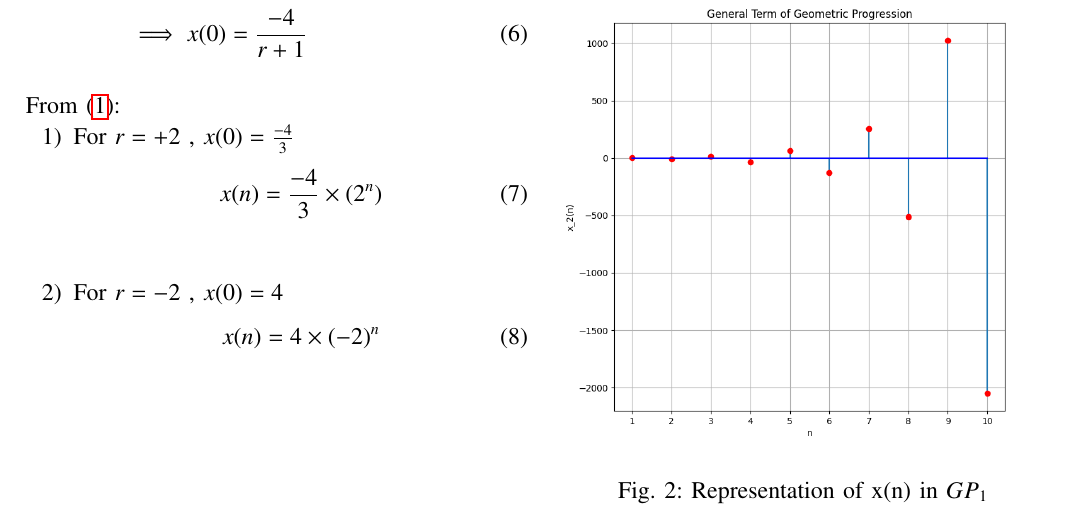
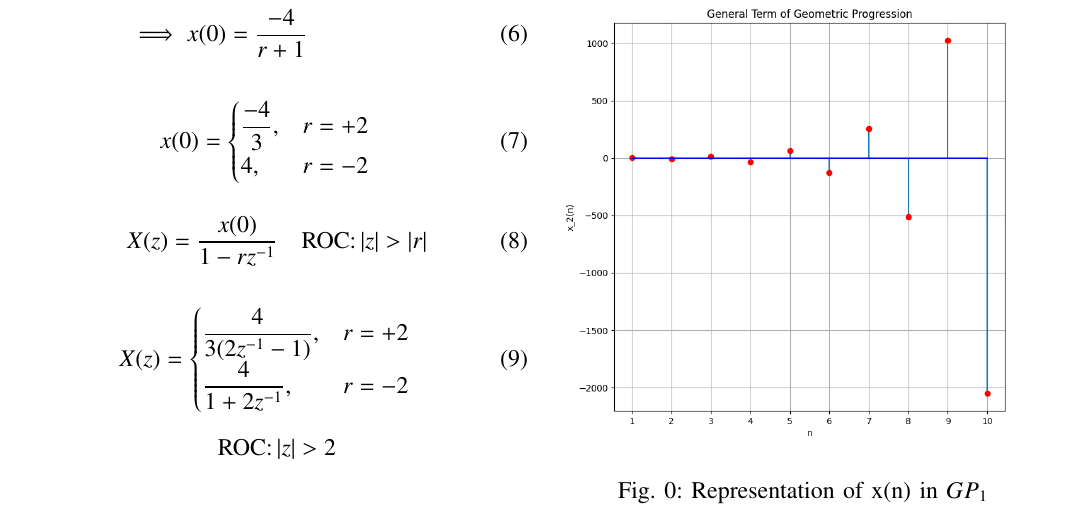
Before and after one commit to aashnasahu24/11.9.3.16, a LaTeX paper (question2.tex): part of the page, cut so that both start at the same text. Compiled offline with pdfLaTeX.

Commit message:
Add files via upload

```diff
--- a/question2.tex
+++ b/question2.tex
@@ -148,18 +148,28 @@ From \tabref{tab:table1} and \eqref{eq:eq3} :\\
 y(1)&=x(0)\brak{\frac{r^2-1}{r-1}}u(1)\\
 -4&=x(0)(r+1)\\
 \implies x(0)&=\frac{-4}{r+1}
-\end{align}\\
-From \eqref{eq:eq1}:
-\begin{enumerate}
-\item For $r=+2$ , $x(0)=\frac{-4}{3}$
+\end{align}
+
 \begin{align}
-x(n)=\frac{-4}{3}\times(2^n)
-\end{align}\\
-\item For $r=-2$ , $x(0)=4$
+x(0) =
+\begin{cases}
+   \displaystyle\frac{-4}{3}  , & r=+2 \quad\\
+      4  , & r=-2 \quad\\
+\end{cases}
+\end{align}
 \begin{align}
- x(n)=4\times(-2)^n
-\end{align}\\
-\end{enumerate}
+   X(z)&=\frac{x(0)}{1-rz^{-1}}\quad\text{ROC:} \abs{z}>\abs{r}
+\end{align}
+
+\begin{align}
+X(z) =
+\begin{cases}
+   \displaystyle\frac{4}{3(2z^{-1}-1)}, & r=+2 \quad\\
+   \displaystyle\frac{4}{1+2z^{-1}}, & r=-2 \quad\\
+\end{cases}
+\end{align}
+
+\[\text{ROC:}\abs{z}>2\]
 
 \begin{figure}[h]
   \centering
```
Also changed, not shown: question2.pdf, 2 other files.
